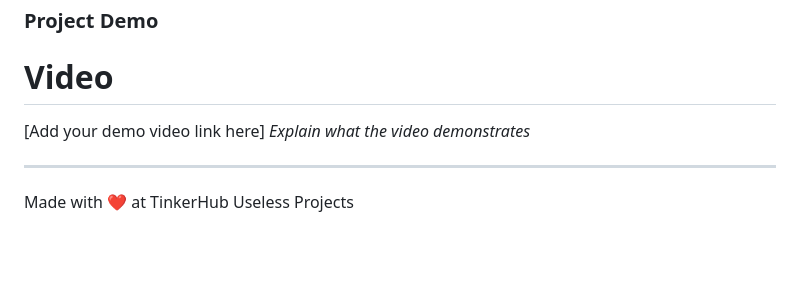
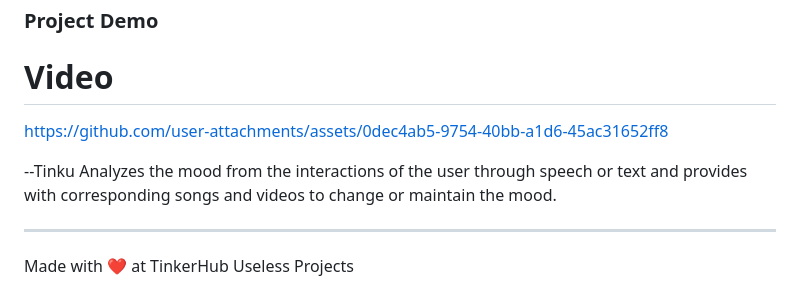
Before and after one commit to ALAN20SIG/Tinku, a Markdown page: README.md, the part around the change. Drawn GitHub-style; blank space fills up the shorter version.

```diff
--- a/README.md
+++ b/README.md
@@ -72,16 +72,15 @@ Output links for youtube and spotify according to users mood
 
 ### Project Demo
 # Video
+https://github.com/user-attachments/assets/0dec4ab5-9754-40bb-a1d6-45ac31652ff8
 
 
 
 
 
 
+--Tinku Analyzes the mood from the interactions of the user through speech or text and provides with corresponding songs and videos to change or maintain the mood.
 
-
-[Add your demo video link here]
-*Explain what the video demonstrates*
 
 
 
```
